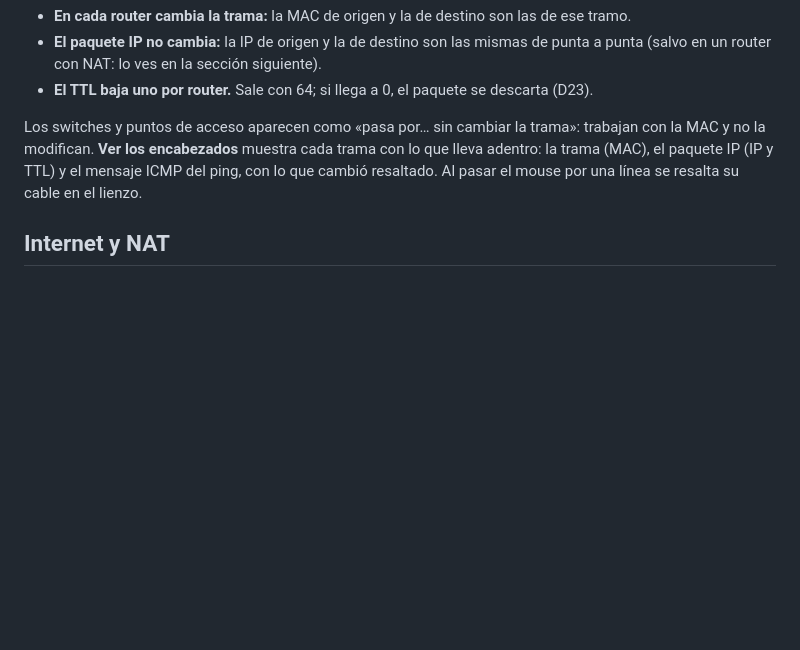
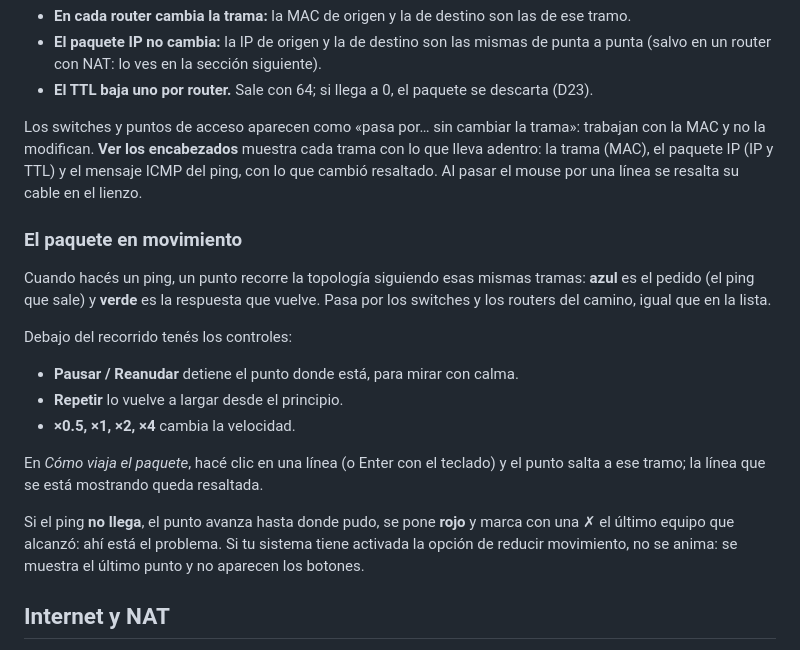
Before and after one commit to fhleonardi/openredlab, a Markdown page: docs/guia-rapida-alumno.md, the part around the change. Drawn GitHub-style; blank space fills up the shorter version.

Commit message:
Documentación: animación del paquete y aviso de iconos de terceros
README y las guías del alumno y del docente explican el paquete en
movimiento (colores, pausa, repetir, velocidad, salto por trama, ping
cortado y movimiento reducido). El README enlaza AVISOS.md.

Co-Authored-By: Claude Sonnet 5.5 <noreply@anthropic.com>

```diff
--- a/docs/guia-rapida-alumno.md
+++ b/docs/guia-rapida-alumno.md
@@ -96,6 +96,20 @@ Después de un ping, el botón **Cómo viaja el paquete** cambia los pasos por l
 
 Los switches y puntos de acceso aparecen como «pasa por… sin cambiar la trama»: trabajan con la MAC y no la modifican. **Ver los encabezados** muestra cada trama con lo que lleva adentro: la trama (MAC), el paquete IP (IP y TTL) y el mensaje ICMP del ping, con lo que cambió resaltado. Al pasar el mouse por una línea se resalta su cable en el lienzo.
 
+### El paquete en movimiento
+
+Cuando hacés un ping, un punto recorre la topología siguiendo esas mismas tramas: **azul** es el pedido (el ping que sale) y **verde** es la respuesta que vuelve. Pasa por los switches y los routers del camino, igual que en la lista.
+
+Debajo del recorrido tenés los controles:
+
+- **Pausar / Reanudar** detiene el punto donde está, para mirar con calma.
+- **Repetir** lo vuelve a largar desde el principio.
+- **×0.5, ×1, ×2, ×4** cambia la velocidad.
+
+En *Cómo viaja el paquete*, hacé clic en una línea (o Enter con el teclado) y el punto salta a ese tramo; la línea que se está mostrando queda resaltada.
+
+Si el ping **no llega**, el punto avanza hasta donde pudo, se pone **rojo** y marca con una ✗ el último equipo que alcanzó: ahí está el problema. Si tu sistema tiene activada la opción de reducir movimiento, no se anima: se muestra el último punto y no aparecen los botones.
+
 ## Internet y NAT
 
 La nube **Internet** representa todas las direcciones públicas. Una IP privada (10.x, 172.16–31.x, 192.168.x) no viaja por internet: para salir y para que te encuentren desde afuera hace falta NAT.
```
Also changed, not shown: README.md (+3 -0 lines), docs/guia-docente.md (+3 -1 lines).
